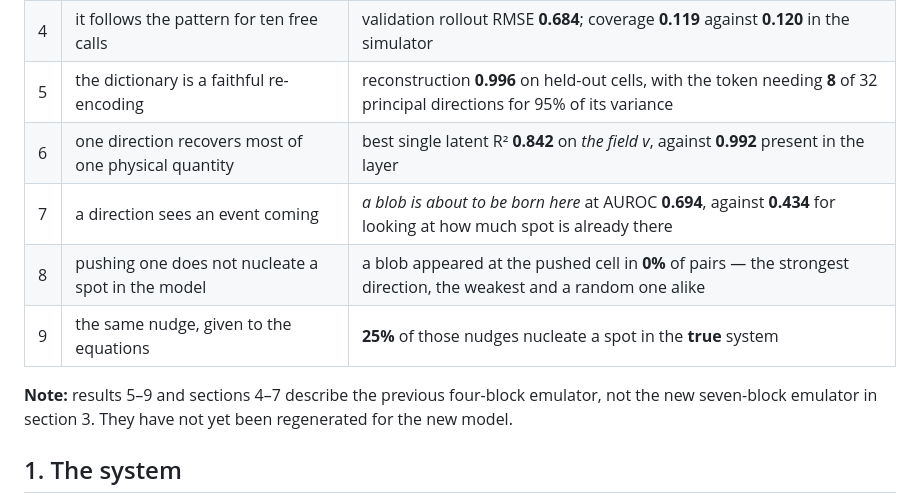
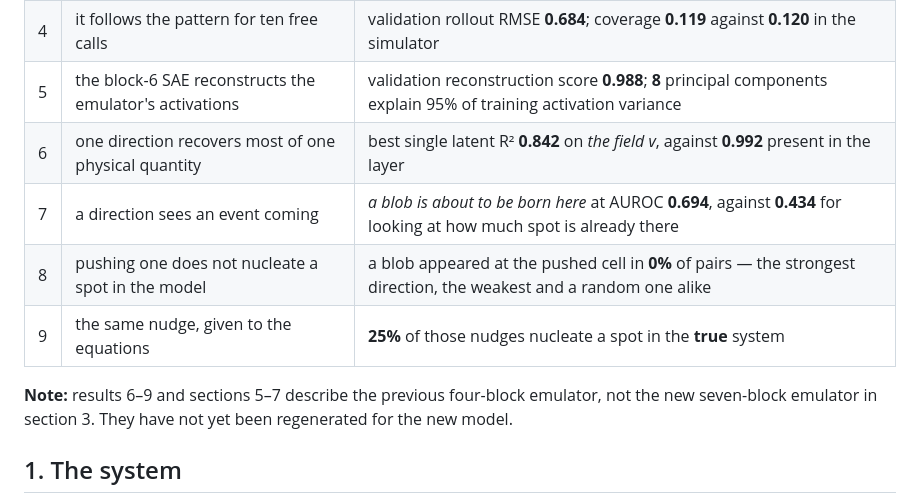
Before and after one commit to NLeSC-Knowledge-Development/SAE-GrayScott, a Markdown page: README.md, the part around one of its changes. GitHub-like rendering.

```diff
--- a/README.md
+++ b/README.md
@@ -26,13 +26,13 @@ Main results:
 | 2 | and bistable | **4 of 5** runs from the same 25 discs at different random offsets end in the uniform state $u = 1$, $v = 0$; the fifth keeps a pattern |
 | 3 | the emulator is accurate on a single call | test RMSE **0.040**, against **0.516** for repeating the input and **0.997** for the average field |
 | 4 | it follows the pattern for ten free calls | validation rollout RMSE **0.684**; coverage **0.119** against **0.120** in the simulator |
-| 5 | the dictionary is a faithful re-encoding | reconstruction **0.996** on held-out cells, with the token needing **8** of 32 principal directions for 95% of its variance |
+| 5 | the block-6 SAE reconstructs the emulator's activations | validation reconstruction score **0.988**; **8** principal components explain 95% of training activation variance |
 | 6 | one direction recovers most of one physical quantity | best single latent R² **0.842** on *the field v*, against **0.992** present in the layer |
 | 7 | a direction sees an event coming | *a blob is about to be born here* at AUROC **0.694**, against **0.434** for looking at how much spot is already there |
 | 8 | pushing one does not nucleate a spot in the model | a blob appeared at the pushed cell in **0%** of pairs — the strongest direction, the weakest and a random one alike |
 | 9 | the same nudge, given to the equations | **25%** of those nudges nucleate a spot in the **true** system |
 
-**Note:** results 5–9 and sections 4–7 describe the previous four-block emulator, not the
+**Note:** results 6–9 and sections 5–7 describe the previous four-block emulator, not the
 new seven-block emulator in section 3. They have not yet been regenerated for the new model.
 
 ## 1. The system
```
Also changed, not shown: other parts of README.md (+36 -22 lines), figures/sae.png, figures/sae_training.png, 3 other files.
